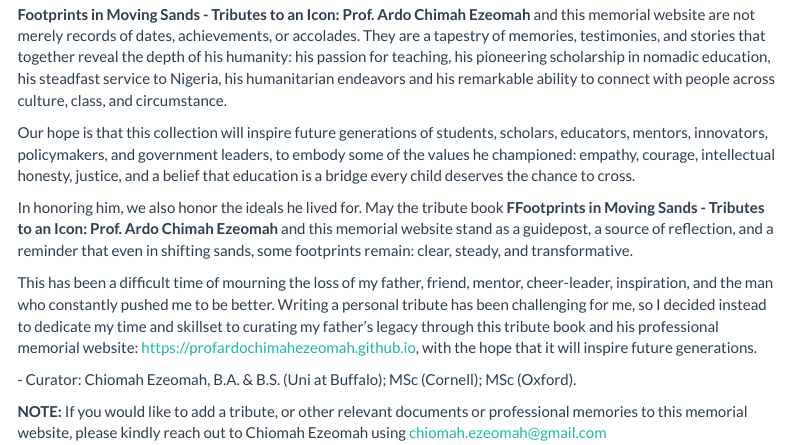
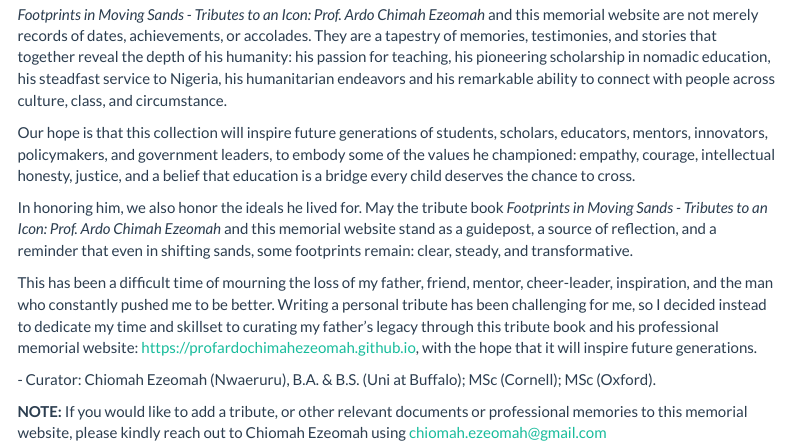
Before and after one commit to profardochimahezeomah/profardochimahezeomah.github.io, an R Markdown document (curatorsnote.Rmd): the page in a window 1100 px wide, from 900 px down. The pictures show the output file curatorsnote.html that the author committed with the source, opened offline; library style sheets and scripts come from the installed R packages; menus at the side of the page are left out.

Commit message:
Correction to Curator's note and push for Archives page

```diff
--- a/curatorsnote.Rmd
+++ b/curatorsnote.Rmd
@@ -16,15 +16,15 @@ output:
 
 The primary purpose of this memorial website and the professional tribute book, *Footprints in Moving Sands - Tributes to an Icon: Prof. Ardo Chimah Ezeomah*, is to offer the world a carefully curated glimpse into the extraordinary life and legacy of Prof. Ardo Chimah Ezeomah. On these pages, we gather the footsteps of a man who devoted over five decades to expanding the boundaries of access, dignity, and possibility through education, especially for children and communities too often overlooked.
 
-**Footprints in Moving Sands - Tributes to an Icon: Prof. Ardo Chimah Ezeomah** and this memorial website are not merely records of dates, achievements, or accolades. They are a tapestry of memories, testimonies, and stories that together reveal the depth of his humanity: his passion for teaching, his pioneering scholarship in nomadic education, his steadfast service to Nigeria, his humanitarian endeavors and his remarkable ability to connect with people across culture, class, and circumstance.
+*Footprints in Moving Sands - Tributes to an Icon: Prof. Ardo Chimah Ezeomah* and this memorial website are not merely records of dates, achievements, or accolades. They are a tapestry of memories, testimonies, and stories that together reveal the depth of his humanity: his passion for teaching, his pioneering scholarship in nomadic education, his steadfast service to Nigeria, his humanitarian endeavors and his remarkable ability to connect with people across culture, class, and circumstance.
 
 Our hope is that this collection will inspire future generations of students, scholars, educators, mentors, innovators, policymakers, and government leaders, to embody some of the values he championed: empathy, courage, intellectual honesty, justice, and a belief that education is a bridge every child deserves the chance to cross.
 
-In honoring him, we also honor the ideals he lived for. May the tribute book **FFootprints in Moving Sands - Tributes to an Icon: Prof. Ardo Chimah Ezeomah** and this memorial website stand as a guidepost, a source of reflection, and a reminder that even in shifting sands, some footprints remain: clear, steady, and transformative.
+In honoring him, we also honor the ideals he lived for. May the tribute book *Footprints in Moving Sands - Tributes to an Icon: Prof. Ardo Chimah Ezeomah* and this memorial website stand as a guidepost, a source of reflection, and a reminder that even in shifting sands, some footprints remain: clear, steady, and transformative.
 
 This has been a difficult time of mourning the loss of my father, friend, mentor, cheer-leader, inspiration, and the man who constantly pushed me to be better. Writing a personal tribute has been challenging for me, so I decided instead to dedicate my time and skillset to curating my father’s legacy through this tribute book and his professional memorial website: https://profardochimahezeomah.github.io, with the hope that it will inspire future generations.
 
-\- Curator: Chiomah Ezeomah, B.A. & B.S. (Uni at Buffalo); MSc (Cornell); MSc (Oxford).
+\- Curator: Chiomah Ezeomah (Nwaeruru), B.A. & B.S. (Uni at Buffalo); MSc (Cornell); MSc (Oxford).
 
 
 **NOTE:** If you would like to add a tribute, or other relevant documents or professional memories to this memorial website, please kindly reach out to Chiomah Ezeomah using chiomah.ezeomah@gmail.com
```
Also changed, not shown: archive.html, curatorsnote.html.
